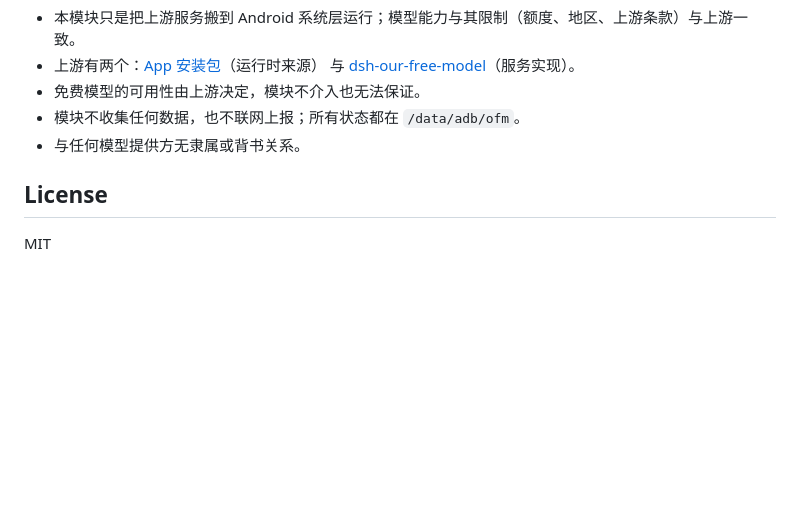
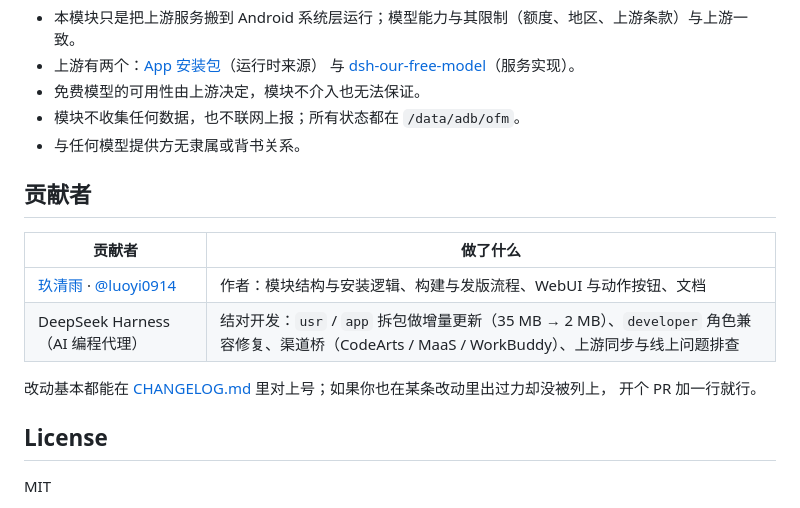
Before and after one commit to Cooldyein/ofm-gateway-magisk, a Markdown page: README.md, the part around the change. GitHub-like rendering; blank space fills up the shorter version.

Commit message:
README 增加贡献者小节

```diff
--- a/README.md
+++ b/README.md
@@ -255,6 +255,16 @@ Actions 每次产出两个附件。`update.json` 的 `zipUrl` 决定管理器内
 - 模块不收集任何数据，也不联网上报；所有状态都在 `/data/adb/ofm`。
 - 与任何模型提供方无隶属或背书关系。
 
+## 贡献者
+
+| 贡献者 | 做了什么 |
+| --- | --- |
+| [玖清雨](https://www.coolapk.com/u/3214953) · [@luoyi0914](https://github.com/luoyi0914) | 作者：模块结构与安装逻辑、构建与发版流程、WebUI 与动作按钮、文档 |
+| DeepSeek Harness（AI 编程代理） | 结对开发：`usr` / `app` 拆包做增量更新（35 MB → 2 MB）、`developer` 角色兼容修复、渠道桥（CodeArts / MaaS / WorkBuddy）、上游同步与线上问题排查 |
+
+改动基本都能在 [CHANGELOG.md](CHANGELOG.md) 里对上号；如果你也在某条改动里出过力却没被列上，
+开个 PR 加一行就行。
+
 ## License
 
 MIT
```
